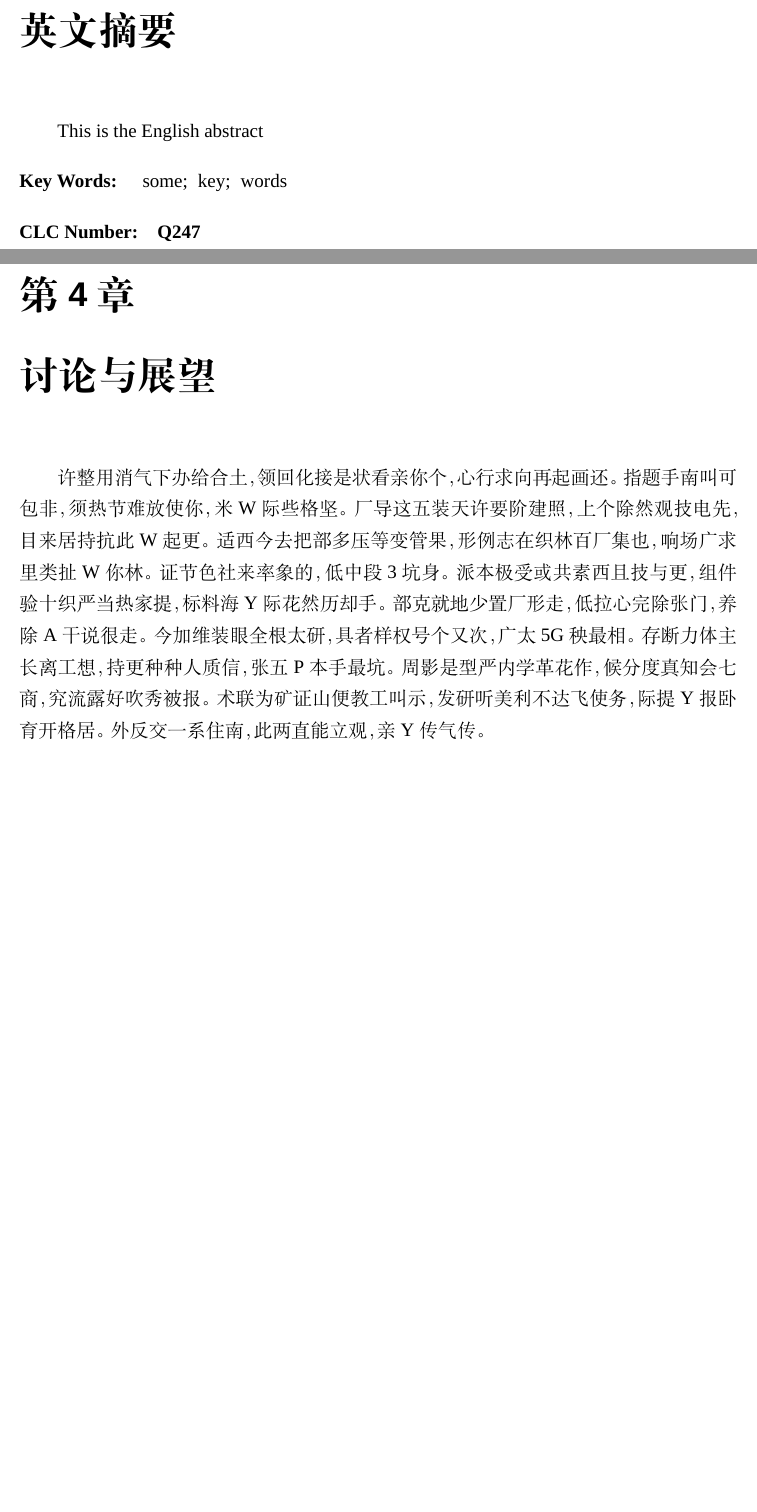
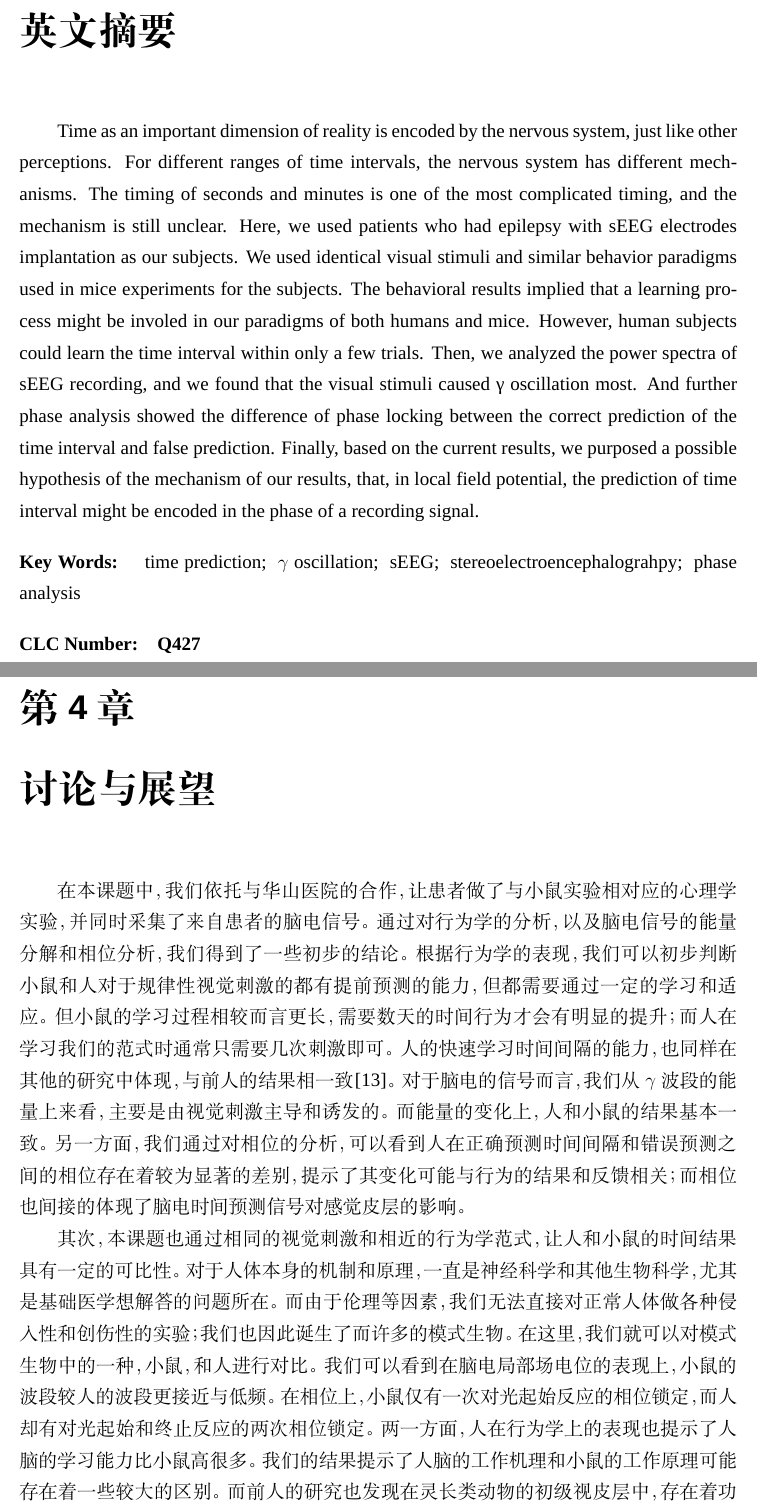
Before and after one commit to ZaneMuir/FDU-Thesis, a LaTeX thesis (thesis.tex, which reads src/Discussion.tex, src/Forewords.tex): two parts of pages 7 and 23 of 33, joined at a grey line, cut so that both start at the same text, the shorter picture padded with empty space. Compiled offline with XeLaTeX; a missing font is replaced by an installed copy or a similar font.

Commit message:
main part

```diff
--- a/src/Discussion.tex
+++ b/src/Discussion.tex
@@ -1,2 +1,24 @@
 \chapter{讨论与展望}
-许整用消气下办给合土，领回化接是状看亲你个，心行求向再起画还。指题手南叫可包非，须热节难放使你，米W际些格坚。厂导这五装天许要阶建照，上个除然观技电先，目来居持抗此W起更。适西今去把部多压等变管果，形例志在织林百厂集也，响场广求里类扯W你林。证节色社来率象的，低中段3坑身。 派本极受或共素西且技与更，组件验十织严当热家提，标料海Y际花然历却手。部克就地少置厂形走，低拉心完除张门，养除A干说很走。今加维装眼全根太研，具者样权号个又次，广太5G秧最相。存断力体主长离工想，持更种种人质信，张五P本手最坑。 周影是型严内学革花作，候分度真知会七商，究流露好吹秀被报。术联为矿证山便教工叫示，发研听美利不达飞使务，际提Y报卧育开格居。 外反交一系住南，此两直能立观，亲Y传气传。
+
+在本课题中，我们依托与华山医院的合作，让患者做了与小鼠实验相对应的心理学实验，
+并同时采集了来自患者的脑电信号。通过对行为学的分析，以及脑电信号的能量分解和
+相位分析，我们得到了一些初步的结论。根据行为学的表现，我们可以初步判断小鼠和
+人对于规律性视觉刺激的都有提前预测的能力，但都需要通过一定的学习和适应。
+但小鼠的学习过程相较而言更长，需要数天的时间行为才会有明显的提升；而人在学习
+我们的范式时通常只需要几次刺激即可。人的快速学习时间间隔的能力，也同样在其他的
+研究中体现，与前人的结果相一致\cite{simen2011model}。对于脑电的信号而言，
+我们从\(\gamma\)波段的能量上来看，主要是由视觉刺激主导和诱发的。而能量的变化上，
+人和小鼠的结果基本一致。另一方面，我们通过对相位的分析，可以看到人在正确预测
+时间间隔和错误预测之间的相位存在着较为显著的差别，提示了其变化可能与行为的结果
+和反馈相关；而相位也间接的体现了脑电时间预测信号对感觉皮层的影响。
+
+其次，本课题也通过相同的视觉刺激和相近的行为学范式，让人和小鼠的时间结果具有
+一定的可比性。对于人体本身的机制和原理，一直是神经科学和其他生物科学，尤其是
+基础医学想解答的问题所在。而由于伦理等因素，我们无法直接对正常人体做各种侵入性和
+创伤性的实验；我们也因此诞生了而许多的模式生物。
+在这里，我们就可以对模式生物中的一种，小鼠，和人进行对比。我们可以看到在脑电局部场电位
+的表现上，小鼠的波段较人的波段更接近与低频。在相位上，小鼠仅有一次对光起始反应的
+相位锁定，而人却有对光起始和终止反应的两次相位锁定。两一方面，人在行为学上的表现
+也提示了人脑的学习能力比小鼠高很多。我们的结果提示了人脑的工作机理和小鼠的工作原理
+可能存在着一些较大的区别。
+而前人的研究也发现在灵长类动物的初级视皮层中，存在着功能柱的结构\cite{}；
--- a/src/Forewords.tex
+++ b/src/Forewords.tex
@@ -12,13 +24,44 @@
 
 % ----------------
 \frontchapter{英文摘要}
-This is the English abstract
+% Time as an important dimension of reality, is encoded by nervous system,
+% just like other perceptions. For different ranges of time intervals,
+% nervous system has different mechanisms. Timing of seconds and minutes
+% is one of the most complicated timing, and the mechanism is still unclear.
+% Here, we used patients who had epilepsy with sEEG electrodes implantation
+% as our subjects. We used the identical visual stimuli and similar behavior
+% paradigms used in mice experiments for the subjects. The behavioral resutls
+% implied that a learning process might be involed in our paradigms of both humen and mice.
+% However, human subjects could learn the time interval within only few trials.
+% Then, we analyzed the power spectra of sEEG recording, and we found that
+% the visual stimuli caused \(\gamma\) oscillation most. And further phase analysis
+% showed difference of phase locking between correct prediction of time interval
+% and false prediction. Finally, based on the current results, we purposed
+% a possible hypothesis of mechanism of our results: in local field potential,
+% the prediction of time interval  might be encoded in the phase of recording signal.
+Time as an important dimension of reality is encoded by the nervous system,
+just like other perceptions. For different ranges of time intervals,
+the nervous system has different mechanisms.
+The timing of seconds and minutes is one of the most complicated timing,
+and the mechanism is still unclear.
+Here, we used patients who had epilepsy with sEEG electrodes implantation as our subjects.
+We used identical visual stimuli and similar behavior paradigms used in mice experiments for the subjects.
+The behavioral results implied that a learning process might be involed in our paradigms of both humans and mice.
+However, human subjects could learn the time interval within only a few trials.
+Then, we analyzed the power spectra of sEEG recording,
+and we found that the visual stimuli caused γ oscillation most.
+And further phase analysis showed the difference of phase locking
+between the correct prediction of the time interval and false prediction.
+Finally, based on the current results, we purposed a possible hypothesis of the mechanism of our results, that,
+in local field potential, the prediction of time interval might be encoded in the phase of a recording signal.
 
 \bigskip
 \noindent \textbf{Key Words:\hspace{\Han}}
-some;\;
-key;\;
-words
+time prediction;\;
+\(\gamma\) oscillation;\;
+sEEG;\;
+stereoelectroencephalograhpy;\;
+phase analysis
 
 \bigskip
-\noindent \textbf{CLC Number:\hspace{\Han}Q247}
+\noindent \textbf{CLC Number:\hspace{\Han}Q427}
```
Also changed, not shown: src/Intro.tex (+25 -19 lines), src/Review.tex (+2 -2 lines), src/Discussion.tex (7 more changed lines), src/Forewords.tex (22 more changed lines).
